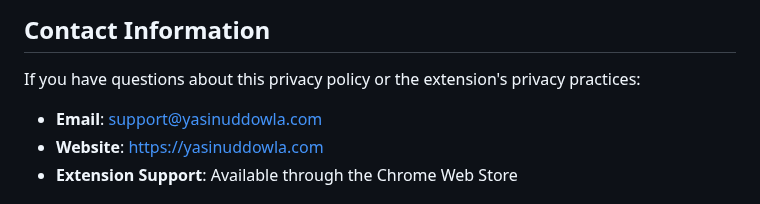
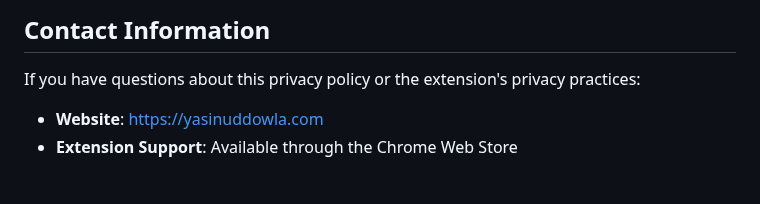
Before and after one commit to yasinuddowla/extension-silent-guardian, a Markdown page: privacy_policy.md, the part around the change. GitHub-like rendering.

Commit message:
refactor: update privacy policy

```diff
--- a/privacy_policy.md
+++ b/privacy_policy.md
@@ -119,7 +119,6 @@ SilentGuardian's code is designed to be transparent. Users and security research
 
 If you have questions about this privacy policy or the extension's privacy practices:
 
-- **Email**: support@yasinuddowla.com
 - **Website**: https://yasinuddowla.com
 - **Extension Support**: Available through the Chrome Web Store
 
```
